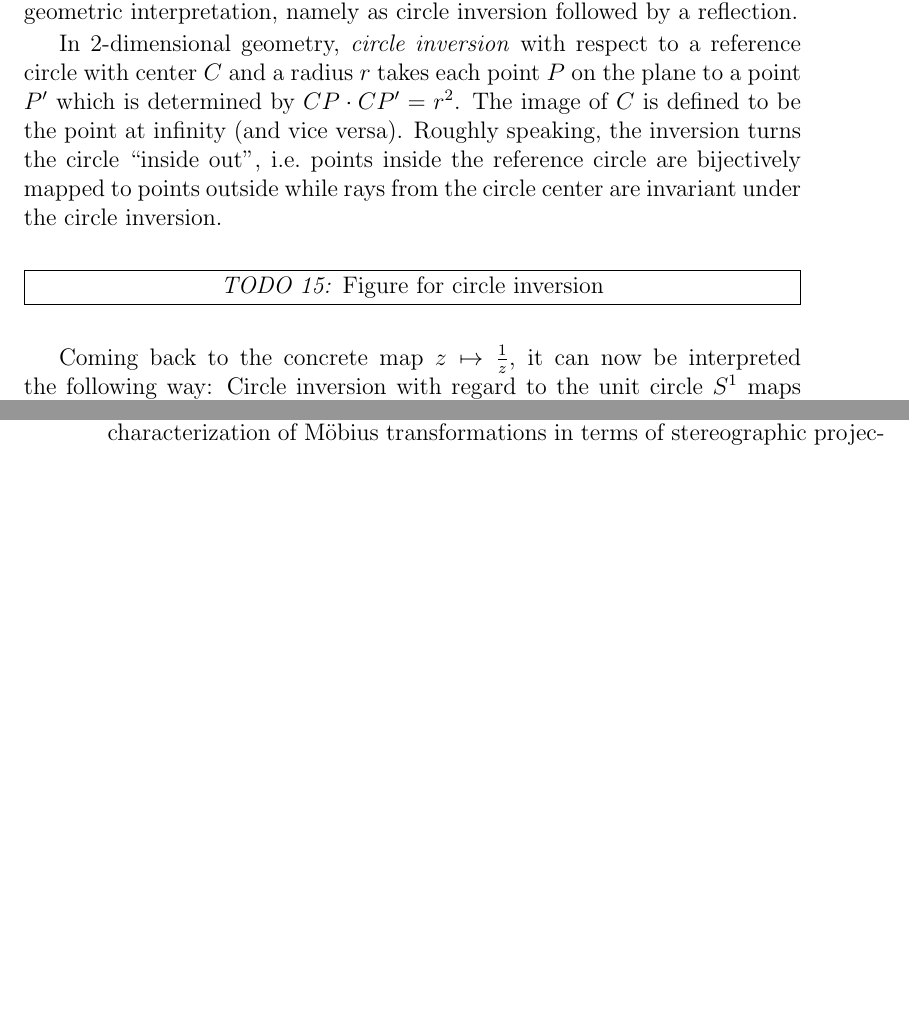
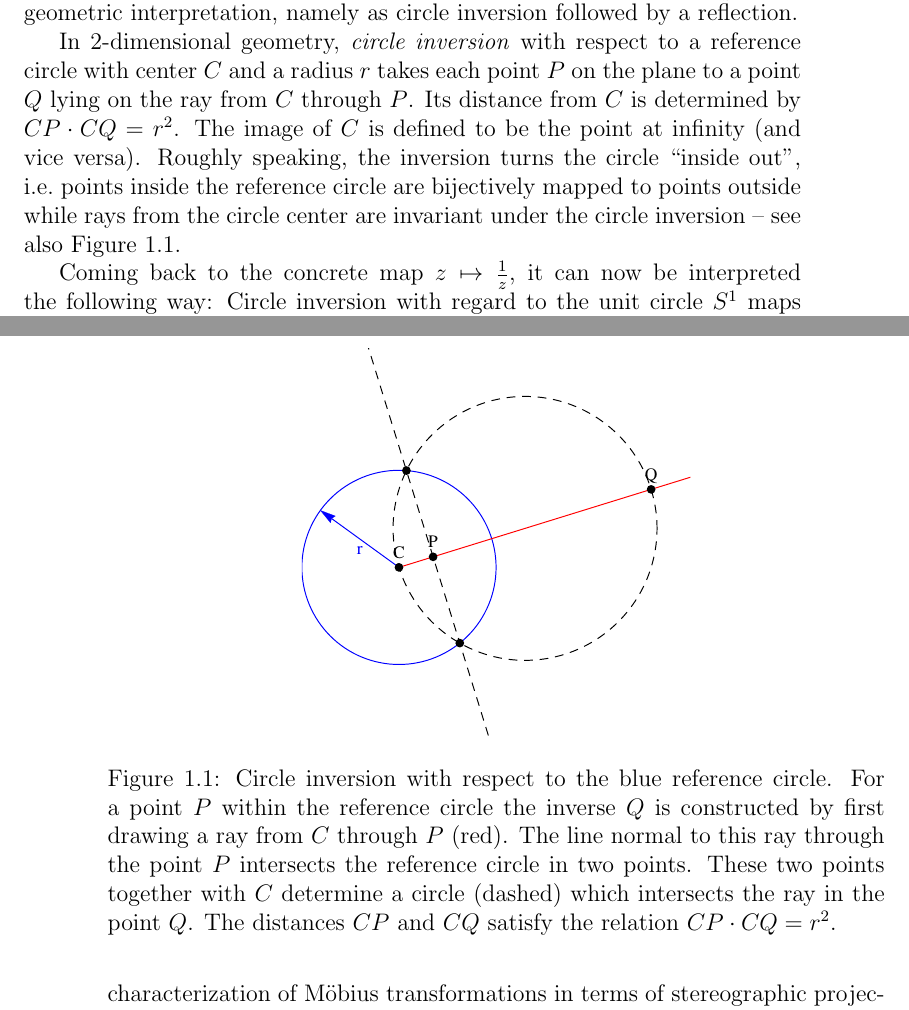
Before and after one commit to RafaelMri/ModularGroup, a LaTeX document (tex/main.tex, which reads tex/sec-intro-moebius.tex): two parts of pages 13 and 14 of 48 before the commit and two parts of pages 13 and 14 of 49 after it, joined at a grey line, cut so that both start at the same text, the shorter picture padded with empty space. Compiled offline with LaTeX, dvips and Ghostscript; the source files are stored in an older character set and shown here as Unicode.

Commit message:
added figure for circle inversion

```diff
--- a/tex/sec-intro-moebius.tex
+++ b/tex/sec-intro-moebius.tex
@@ -104,9 +104,14 @@ Now that we have defined the group of Möbius transformations, it is worth to ge
 
 \index{Circle inversion}
 \index{Inversion}
-In 2-dimensional geometry, \emph{circle inversion} with respect to a reference circle with center $C$ and a radius $r$ takes each point $P$ on the plane to a point $P^{\prime}$ which is determined by $CP \cdot CP^{\prime} = r^2$. The image of $C$ is defined to be the point at infinity (and vice versa). Roughly speaking, the inversion turns the circle ``inside out'', \ie points inside the reference circle are bijectively mapped to points outside while rays from the circle center are invariant under the circle inversion.
+In 2-dimensional geometry, \emph{circle inversion} with respect to a reference circle with center $C$ and a radius $r$ takes each point $P$ on the plane to a point $Q$ lying on the ray from $C$ through $P$. Its distance from $C$ is determined by $CP \cdot CQ = r^2$. The image of $C$ is defined to be the point at infinity (and vice versa). Roughly speaking, the inversion turns the circle ``inside out'', \ie points inside the reference circle are bijectively mapped to points outside while rays from the circle center are invariant under the circle inversion -- see also Figure~\ref{fig_CircInv}.
 
-\todo{15}{Figure for circle inversion}
+\begin{figure}
+\centering
+\includegraphics[width=0.5\textwidth]{figures/circ-inv}
+\caption{Circle inversion with respect to the blue reference circle. For a point $P$ within the reference circle the inverse $Q$ is constructed by first drawing a ray from $C$ through $P$ (red). The line normal to this ray through the point $P$ intersects the reference circle in two points. These two points together with $C$ determine a circle (dashed) which intersects the ray in the point $Q$.  The distances $CP$ and $CQ$ satisfy the relation $CP \cdot CQ = r^2$.}
+\label{fig_CircInv}
+\end{figure}
 
 Coming back to the concrete map $z \mapsto \reci{z}$, it can now be interpreted the following way: Circle inversion with regard to the unit circle $\UnitCirc$ maps each $z \in \C$ to $\frac{z}{\abs{z}^2} = \reci{\conj{z}}$. Then, reflection across the real axis (\ie complex conjugation) takes $\reci{\conj{z}}$ to $\reci{z}$.
 
```
Also changed, not shown: tex/sub-fundomtess.tex (+1 -1 lines), tex/figures/circ-inv.eps (added), 2 other files.
